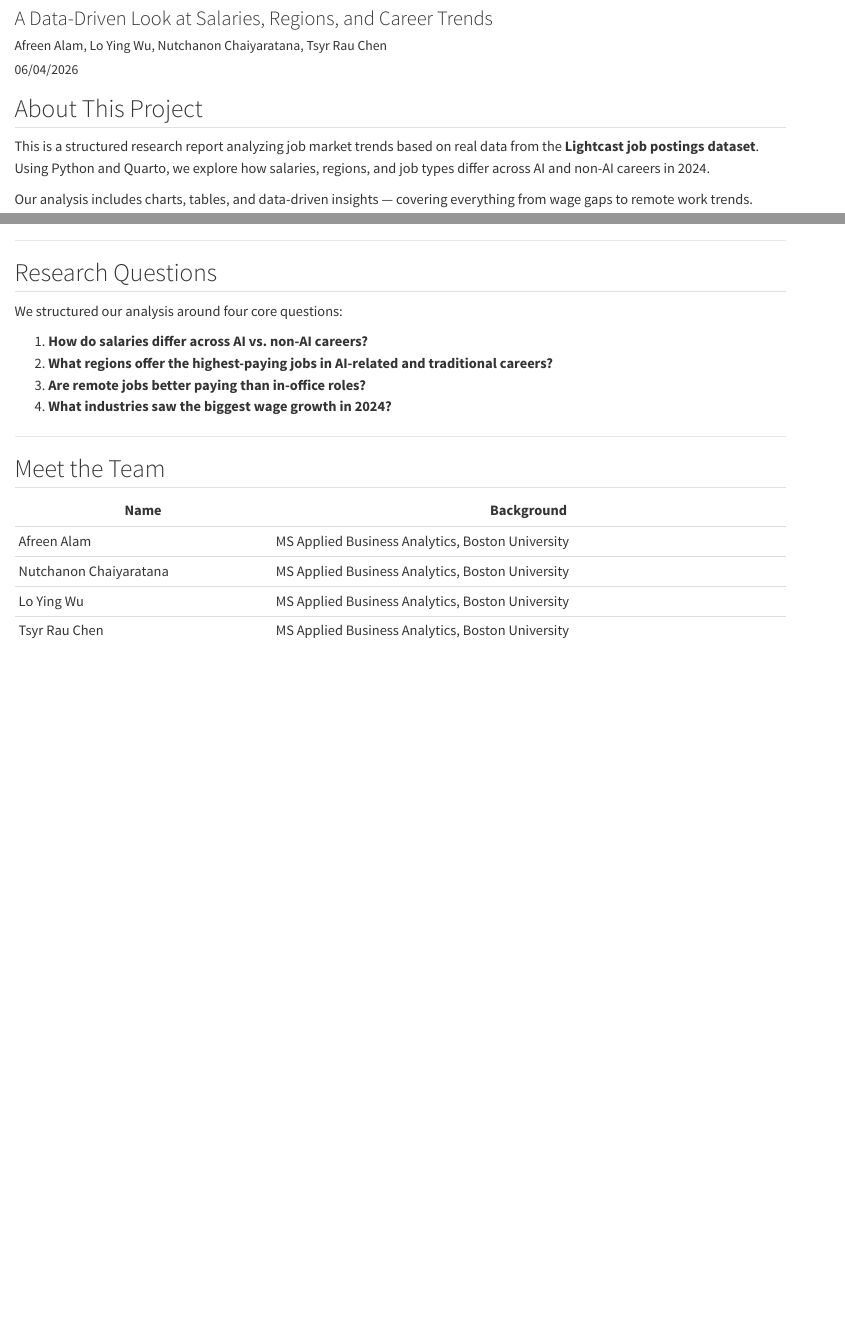
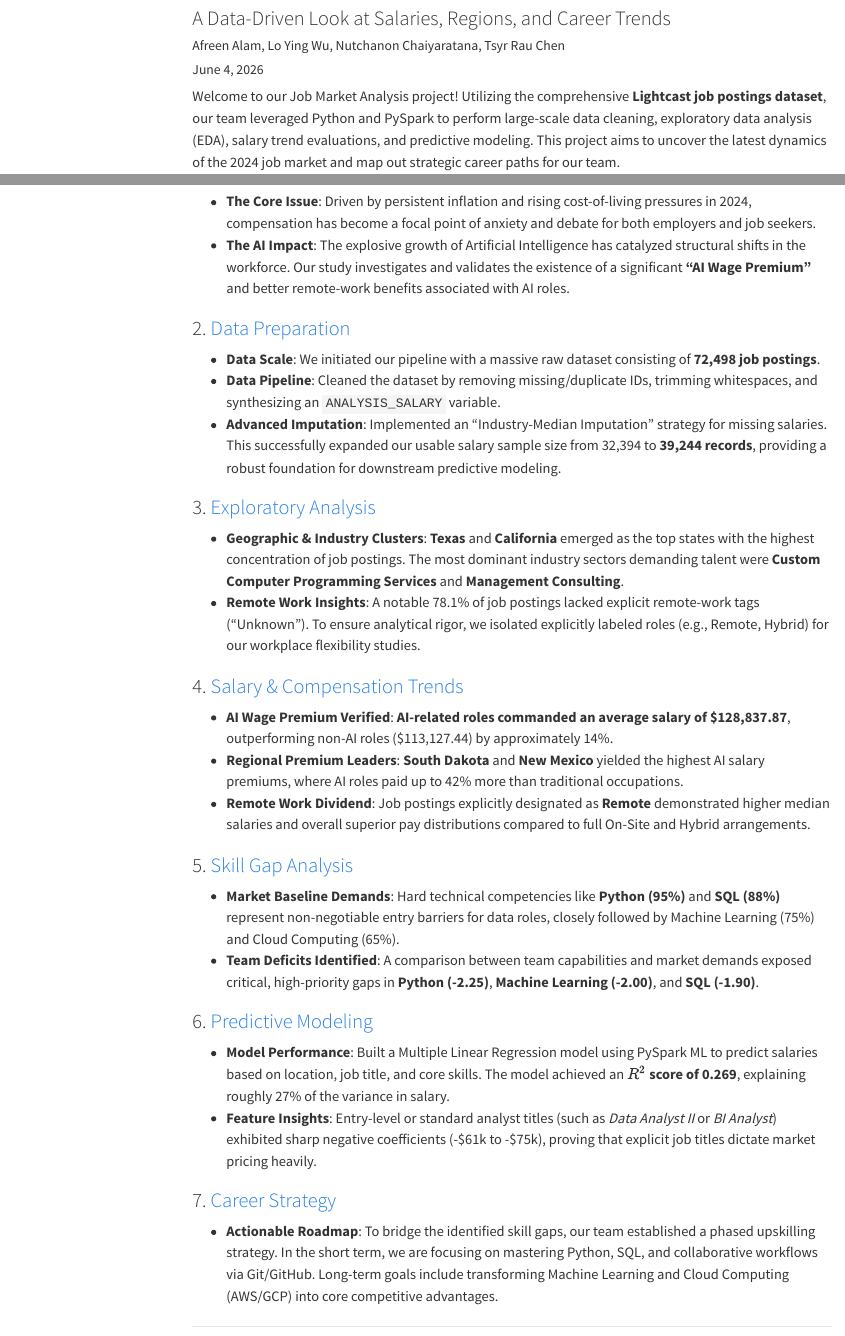
Before and after one commit to hanachen-tech/ad688-employability-sp25A1-groupC, a Quarto document (index.qmd): the page in a window 1100 px wide, from 80 px down, and a second part further down, joined at a grey line. Rendered offline with R 4.5, knitr and Pandoc in place of Quarto, with nearby package versions; menus at the side of the page are left out.

Commit message:
Update HomePage summary and team details

```diff
--- a/_quarto.yml
+++ b/_quarto.yml
@@ -15,6 +15,8 @@
         text: "Exploratory Analysis"
       - href: skill_gap_analysis.qmd
         text: "Skill Gap Analysis"
+      - href: salary_analysis.qmd
+        text: "Salary Analysis"
       - href: ml_methods.qmd
         text: "Predictive Modeling"
       - href: career_plan.qmd
--- a/index.qmd
+++ b/index.qmd
@@ -1,21 +1,14 @@
 ---
 title: "Job Market Analysis 2024"
 subtitle: "A Data-Driven Look at Salaries, Regions, and Career Trends"
-author: "Afreen Alam, Lo Ying Wu, Nutchanon Chaiyaratana, Tsyr Rau Chen "
-date: "06/04/2026"
-format:
-  html:
-    toc: false
+author: "Afreen Alam, Lo Ying Wu, Nutchanon Chaiyaratana, Tsyr Rau Chen"
+date: "June 4, 2026"
+format: html
 ---
 
-## About This Project
-
-This is a structured research report analyzing job market trends based on real data from the **Lightcast job postings dataset**. Using Python and Quarto, we explore how salaries, regions, and job types differ across AI and non-AI careers in 2024.
-
-Our analysis includes charts, tables, and data-driven insights — covering everything from wage gaps to remote work trends.
+Welcome to our Job Market Analysis project! Utilizing the comprehensive **Lightcast job postings dataset**, our team leveraged Python and PySpark to perform large-scale data cleaning, exploratory data analysis (EDA), salary trend evaluations, and predictive modeling. This project aims to uncover the latest dynamics of the 2024 job market and map out strategic career paths for our team.
 
 ---
 
-## Research Questions
+## 📌 Project Highlights & Executive Summary
 
-We structured our analysis around four core questions:
@@ -22,16 +16,32 @@
+* **The Core Issue**: Driven by persistent inflation and rising cost-of-living pressures in 2024, compensation has become a focal point of anxiety and debate for both employers and job seekers.
+* **The AI Impact**: The explosive growth of Artificial Intelligence has catalyzed structural shifts in the workforce. Our study investigates and validates the existence of a significant **"AI Wage Premium"** and better remote-work benefits associated with AI roles.
 
-1. **How do salaries differ across AI vs. non-AI careers?**
-2. **What regions offer the highest-paying jobs in AI-related and traditional careers?**
-3. **Are remote jobs better paying than in-office roles?**
-4. **What industries saw the biggest wage growth in 2024?**
+### 2. [Data Preparation](data_cleaning.html)
+* **Data Scale**: We initiated our pipeline with a massive raw dataset consisting of **72,498 job postings**.
+* **Data Pipeline**: Cleaned the dataset by removing missing/duplicate IDs, trimming whitespaces, and synthesizing an `ANALYSIS_SALARY` variable.
+* **Advanced Imputation**: Implemented an "Industry-Median Imputation" strategy for missing salaries. This successfully expanded our usable salary sample size from 32,394 to **39,244 records**, providing a robust foundation for downstream predictive modeling.
+
+### 3. [Exploratory Analysis](eda.html)
+* **Geographic & Industry Clusters**: **Texas** and **California** emerged as the top states with the highest concentration of job postings. The most dominant industry sectors demanding talent were **Custom Computer Programming Services** and **Management Consulting**.
+* **Remote Work Insights**: A notable 78.1% of job postings lacked explicit remote-work tags ("Unknown"). To ensure analytical rigor, we isolated explicitly labeled roles (e.g., Remote, Hybrid) for our workplace flexibility studies.
+
+### 4. [Salary & Compensation Trends](salary_analysis.html)
+* **AI Wage Premium Verified**: **AI-related roles commanded an average salary of \$128,837.87**, outperforming non-AI roles (\$113,127.44) by approximately 14%.
+* **Regional Premium Leaders**: **South Dakota** and **New Mexico** yielded the highest AI salary premiums, where AI roles paid up to 42% more than traditional occupations.
+* **Remote Work Dividend**: Job postings explicitly designated as **Remote** demonstrated higher median salaries and overall superior pay distributions compared to full On-Site and Hybrid arrangements.
+
+### 5. [Skill Gap Analysis](skill_gap_analysis.html)
+* **Market Baseline Demands**: Hard technical competencies like **Python (95%)** and **SQL (88%)** represent non-negotiable entry barriers for data roles, closely followed by Machine Learning (75%) and Cloud Computing (65%).
+* **Team Deficits Identified**: A comparison between team capabilities and market demands exposed critical, high-priority gaps in **Python (-2.25)**, **Machine Learning (-2.00)**, and **SQL (-1.90)**.
+
+### 6. [Predictive Modeling](ml_methods.html)
+* **Model Performance**: Built a Multiple Linear Regression model using PySpark ML to predict salaries based on location, job title, and core skills. The model achieved an **$R^2$ score of 0.269**, explaining roughly 27% of the variance in salary.
+* **Feature Insights**: Entry-level or standard analyst titles (such as *Data Analyst II* or *BI Analyst*) exhibited sharp negative coefficients (-\$61k to -\$75k), proving that explicit job titles dictate market pricing heavily.
+
+### 7. [Career Strategy](career_plan.html)
+* **Actionable Roadmap**: To bridge the identified skill gaps, our team established a phased upskilling strategy. In the short term, we are focusing on mastering Python, SQL, and collaborative workflows via Git/GitHub. Long-term goals include transforming Machine Learning and Cloud Computing (AWS/GCP) into core competitive advantages.
 
 ---
 
-## Meet the Team
+## 👥 Meet the Team
 
-| Name | Background |
-|------|------------|
-| Afreen Alam | MS Applied Business Analytics, Boston University |
-| Nutchanon Chaiyaratana | MS Applied Business Analytics, Boston University |
-| Lo Ying Wu | MS Applied Business Analytics, Boston University |
-| Tsyr Rau Chen | MS Applied Business Analytics, Boston University |
```
Also changed, not shown: index.qmd (7 more changed lines), 17 other files.
